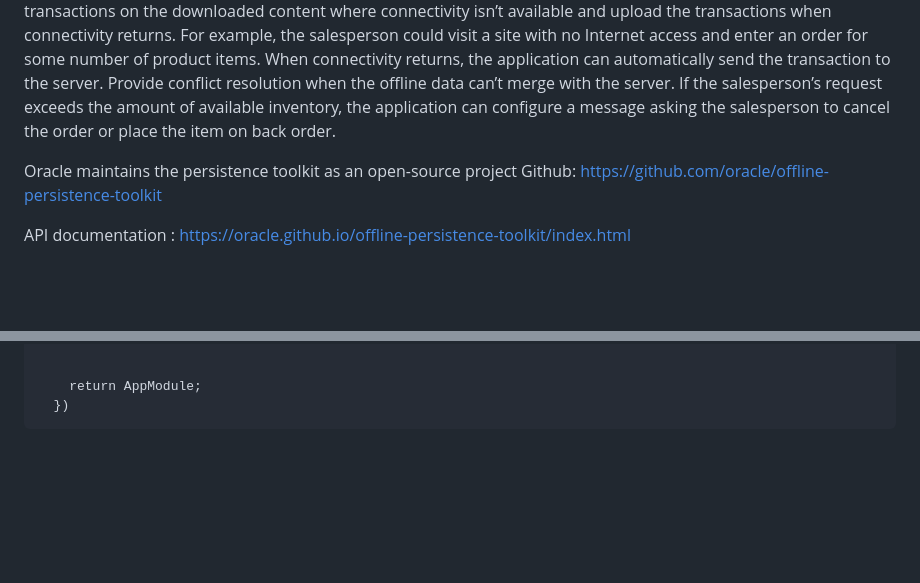
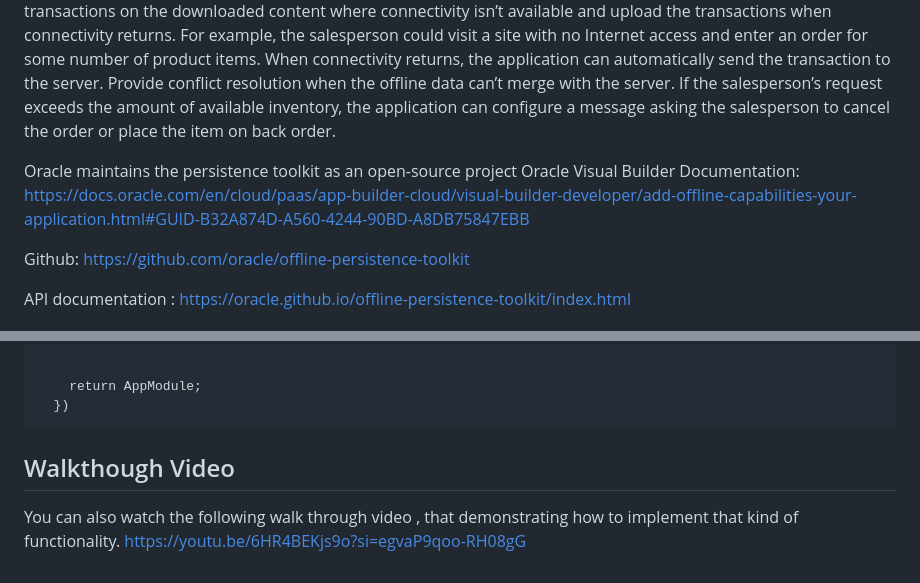
Before and after one commit to johnkarasoulos/inlineOfflineVisualBuilderRESTAUTONOMOUS, a Markdown page: README.md, 2 parts joined by grey strips. Rendered like a GitHub page; blank space fills up the shorter version.

````diff
--- a/README.md
+++ b/README.md
@@ -14,6 +14,8 @@ Perform transactions on the downloaded content where connectivity isn’t availa
 Provide conflict resolution when the offline data can’t merge with the server. If the salesperson’s request exceeds the amount of available inventory, the application can configure a message asking the salesperson to cancel the order or place the item on back order.
 
 Oracle maintains the persistence toolkit as an open-source project
+Oracle Visual Builder Documentation: https://docs.oracle.com/en/cloud/paas/app-builder-cloud/visual-builder-developer/add-offline-capabilities-your-application.html#GUID-B32A874D-A560-4244-90BD-A8DB75847EBB
+
 Github:  https://github.com/oracle/offline-persistence-toolkit
 
 API documentation : https://oracle.github.io/offline-persistence-toolkit/index.html
@@ -213,3 +215,7 @@ Add the following entries to include the toolkit classes that you'll use. More i
     return AppModule;
   })
 ```
+
+## Walkthough Video
+You can also watch the following walk through video , that demonstrating how to implement that kind of functionality.
+https://youtu.be/6HR4BEKjs9o?si=egvaP9qoo-RH08gG
````
